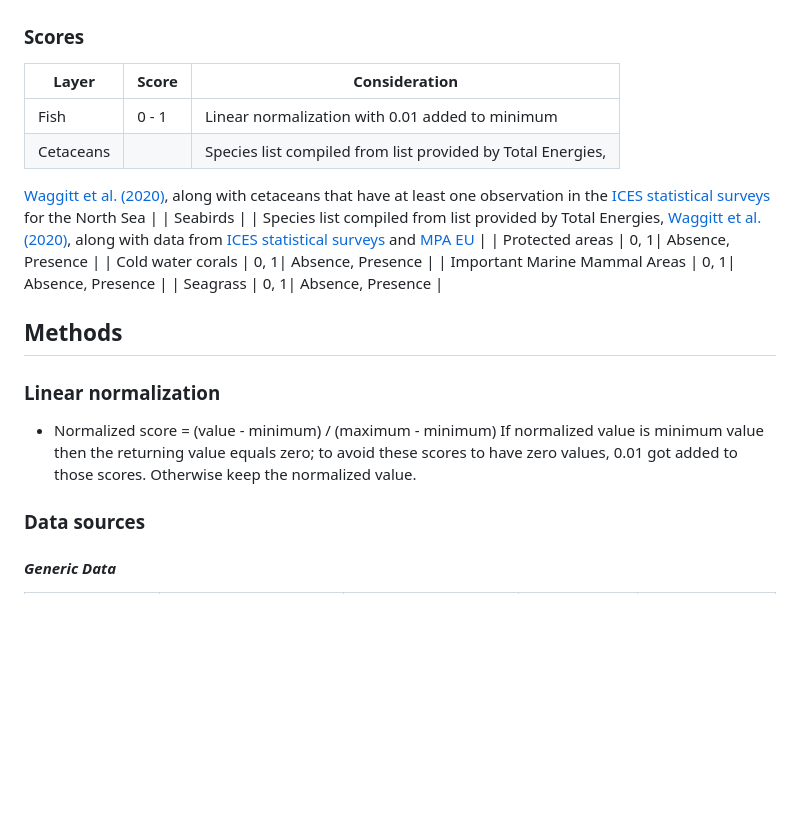
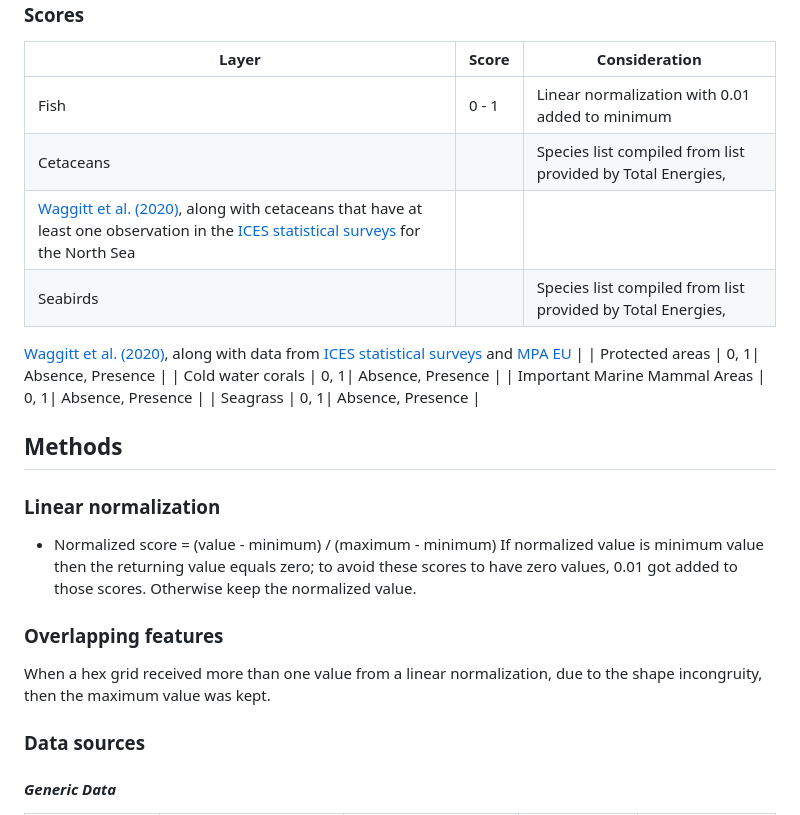
Before and after one commit to bpfree/total-energies_north-sea, a Markdown page: README.md, the part around one of its changes. Drawn GitHub-style; blank space fills up the shorter version.

Commit message:
Overlapping features

```diff
--- a/README.md
+++ b/README.md
@@ -67,9 +64,7 @@ Habitat designation
 |---------------|---------------|---------------|
 | Fish | 0 - 1 | Linear normalization with 0.01 added to minimum |
 | Cetaceans | | Species list compiled from list provided by Total Energies,
-[Waggitt et al. (2020)](https://besjournals.onlinelibrary.wiley.com/doi/pdf/10.1111/1365-2664.13525),
-along with cetaceans that have at least one observation in the [ICES statistical surveys](https://cetaceans.ices.dk/inventory)
-for the North Sea |
+[Waggitt et al. (2020)](https://besjournals.onlinelibrary.wiley.com/doi/pdf/10.1111/1365-2664.13525), along with cetaceans that have at least one observation in the [ICES statistical surveys](https://cetaceans.ices.dk/inventory) for the North Sea |
 | Seabirds | | Species list compiled from list provided by Total Energies,
 [Waggitt et al. (2020)](https://besjournals.onlinelibrary.wiley.com/doi/pdf/10.1111/1365-2664.13525),
 along with data from [ICES statistical surveys](https://esas.ices.dk/inventory) and [MPA EU](https://shiny.obis.org/distmaps/) |
@@ -84,7 +79,8 @@ along with data from [ICES statistical surveys](https://esas.ices.dk/inventory)
 If normalized value is minimum value then the returning value equals zero; to avoid these scores
 to have zero values, 0.01 got added to those scores. Otherwise keep the normalized value.
 
-
+### Overlapping features
+When a hex grid received more than one value from a linear normalization, due to the shape incongruity, then the maximum value was kept.
 
 ### **Data sources**
 #### *Generic Data*
```
Also changed, not shown: other parts of README.md (+2 -5 lines).
